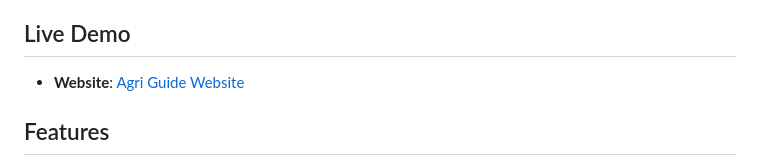
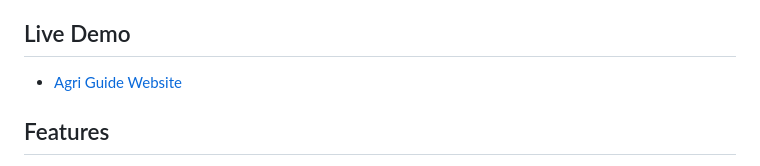
Before and after one commit to Neeraj-Bodinapalli/Agri-guide, a Markdown page: README.md, the part around the change. Rendered like a GitHub page.

```diff
--- a/README.md
+++ b/README.md
@@ -4,7 +4,7 @@ Agri-Guide is an agricultural intelligence platform that combines **traditional
 
 ##  Live Demo
 
-- **Website**: [Agri Guide Website](https://neerajbodinapalli-agri-guide-4671b0a.hf.space)
+- [Agri Guide Website](https://neerajbodinapalli-agri-guide-4671b0a.hf.space)
 
 ## Features
 
```
